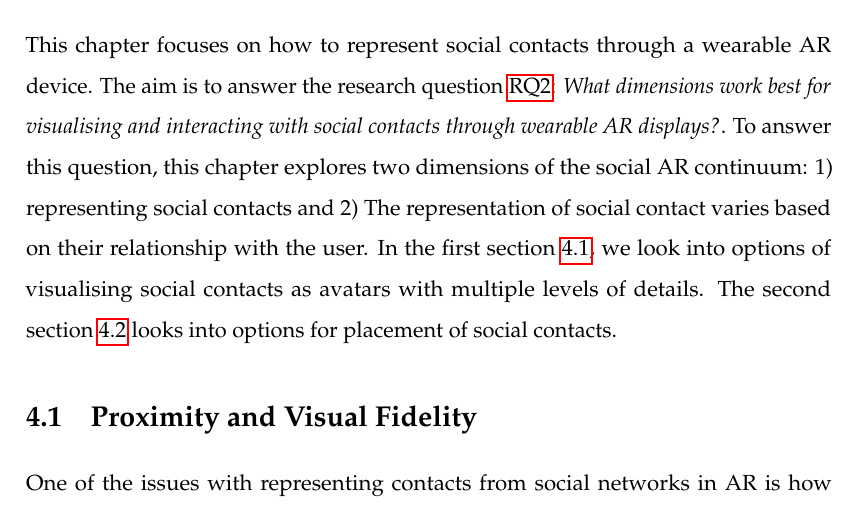
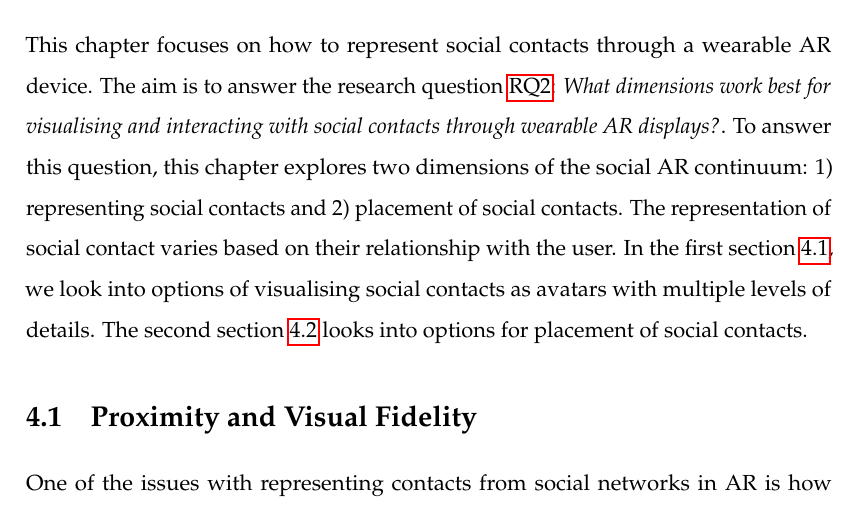
Before and after one commit to an83/Alaeddin-s-Thesis, a LaTeX thesis (main.tex, which reads Chapters/40-contacts.tex): part of page 65 of 137, cut so that both start at the same text. Compiled offline with pdfLaTeX.

Commit message:
Update on Overleaf.

```diff
--- a/Chapters/40-contacts.tex
+++ b/Chapters/40-contacts.tex
@@ -2,9 +2,10 @@
 \chapter{Visualising Social Contacts}
 \label{ch:contacts}
 
-This chapter focuses on how to represent social contacts through a wearable AR device. The aim is to answer the research question \ref{rq:people}: \textit{What dimensions work best for visualising and interacting with social contacts through wearable AR displays?}. To answer this question, this chapter explores two dimensions of the social AR continuum: 1) representing social contacts and 2)
-The representation of social contact varies based on their relationship with the user.
+This chapter focuses on how to represent social contacts through a wearable AR device. The aim is to answer the research question \ref{rq:people}: \textit{What dimensions work best for visualising and interacting with social contacts through wearable AR displays?}. To answer this question, this chapter explores two dimensions of the social AR continuum: 1) representing social contacts and 2) placement of social contacts. The representation of social contact varies based on their relationship with the user.
 In the first section \ref{sec:contacts:visualising}, we look into options of visualising social contacts as avatars with multiple levels of details. The second section \ref{sec:contacts:placing} looks into options for placement of social contacts.
+
+% Gun Lee: Give recap of the "People" dimensions you defined in Chapter 3 to give context on why and how the following sections link back to these concepts.
 
 \input{Chapters/41-visualising}
 \input{Chapters/42-placement}
```
